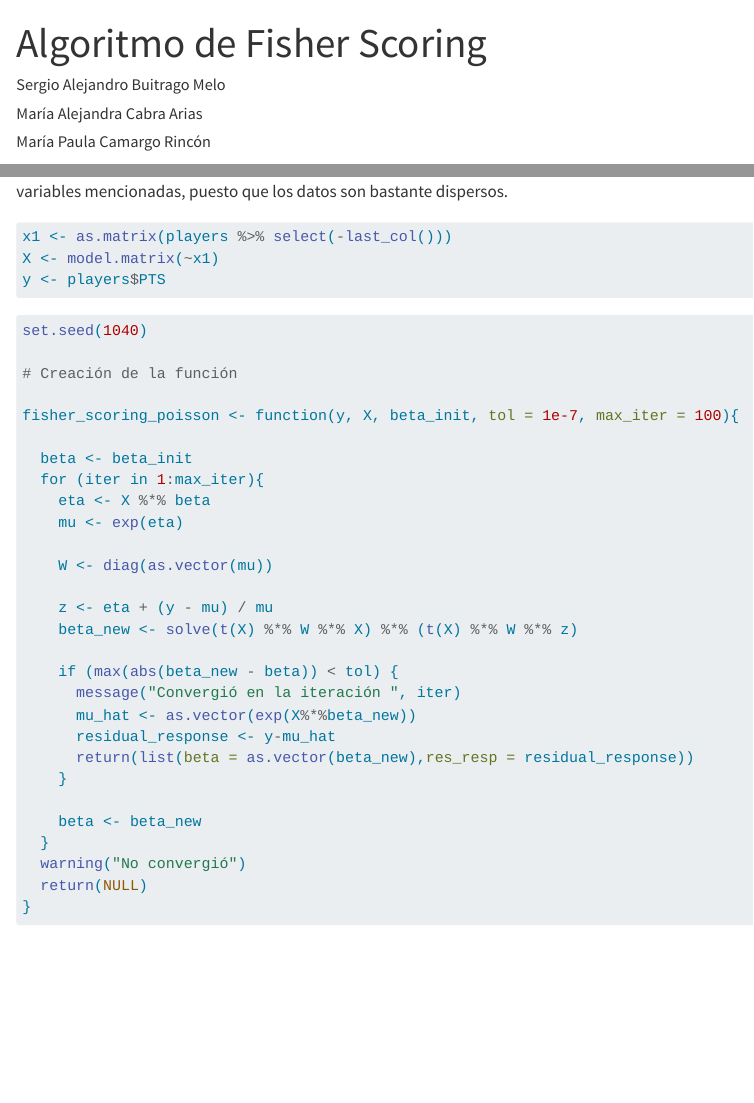
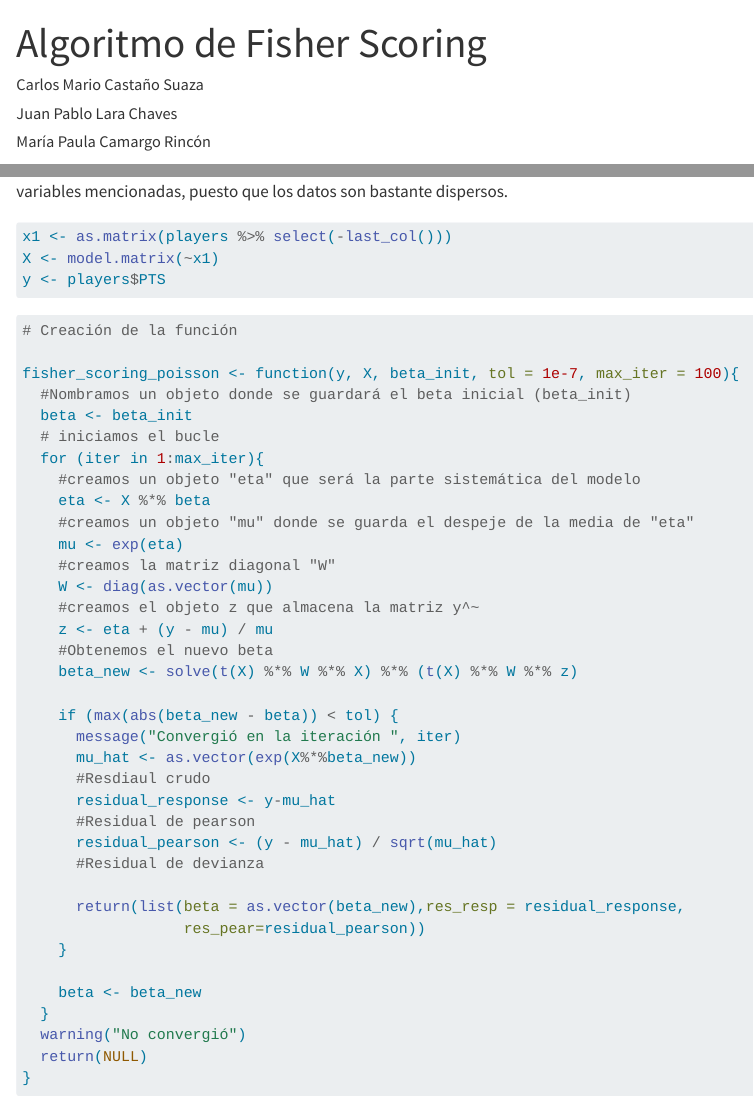
Before and after one commit to C-Mario/GLM_Poisson_Binomial, a Quarto document (Modelos.qmd): the page in a window 1100 px wide, from its top, and a second part further down, joined at a grey line. Rendered offline with R 4.5, knitr and Pandoc in place of Quarto, with nearby package versions; some code elsewhere in the file could not run offline; long lines of code are wrapped.

Commit message:
residuales_dentro_de_las_funciones

````diff
--- a/Modelos.qmd
+++ b/Modelos.qmd
@@ -3,8 +3,8 @@ title: "Algoritmo de Fisher Scoring"
 format: html
 page-layout: full
 author:
-  - Sergio Alejandro Buitrago Melo
-  - María Alejandra Cabra Arias
+  - Carlos Mario Castaño Suaza
+  - Juan Pablo Lara Chaves
   - María Paula Camargo Rincón
 
 ---
@@ -117,27 +117,35 @@ y <- players$PTS
 ```
 
 ```{r}
-set.seed(1040)
-
 # Creación de la función
 
 fisher_scoring_poisson <- function(y, X, beta_init, tol = 1e-7, max_iter = 100){
-
+  #Nombramos un objeto donde se guardará el beta inicial (beta_init)
   beta <- beta_init
+  # iniciamos el bucle
   for (iter in 1:max_iter){
+    #creamos un objeto "eta" que será la parte sistemática del modelo
     eta <- X %*% beta
+    #creamos un objeto "mu" donde se guarda el despeje de la media de "eta"
     mu <- exp(eta)
-
+    #creamos la matriz diagonal "W"
     W <- diag(as.vector(mu))
-
+    #creamos el objeto z que almacena la matriz y^~
     z <- eta + (y - mu) / mu
+    #Obtenemos el nuevo beta
     beta_new <- solve(t(X) %*% W %*% X) %*% (t(X) %*% W %*% z)
 
     if (max(abs(beta_new - beta)) < tol) {
       message("Convergió en la iteración ", iter)
       mu_hat <- as.vector(exp(X%*%beta_new))
+      #Resdiaul crudo
       residual_response <- y-mu_hat
-      return(list(beta = as.vector(beta_new),res_resp = residual_response))
+      #Residual de pearson
+      residual_pearson <- (y - mu_hat) / sqrt(mu_hat)
+      #Residual de devianza
+
+      return(list(beta = as.vector(beta_new),res_resp = residual_response,
+                  res_pear=residual_pearson))
     }
 
     beta <- beta_new
````
Also changed, not shown: Modelos.qmd (8 more changed lines).
